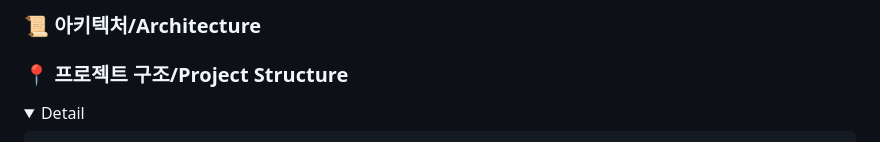
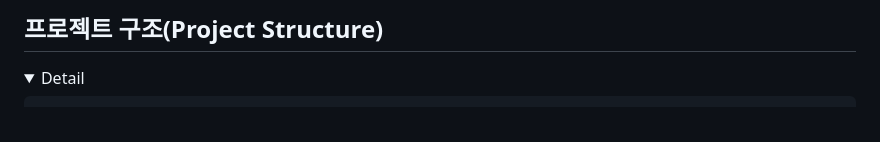
Before and after one commit to subeenjeonHere/pj_BST, a Markdown page: README.md, the part around one of its changes. GitHub-like rendering; folded sections open.

```diff
--- a/README.md
+++ b/README.md
@@ -39,10 +35,7 @@
 </br></br>
 
-### 📜 아키텍처/Architecture
+## 프로젝트 구조(Project Structure)
 
-</br></br>
-
-### 📍 프로젝트 구조/Project Structure
 <details>
 <summary>Detail</summary>
 <div markdown="1">
```
Also changed, not shown: other parts of README.md (+10 -15 lines).
